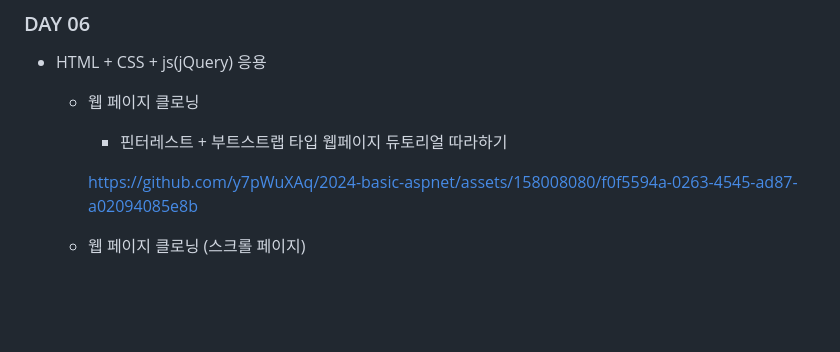
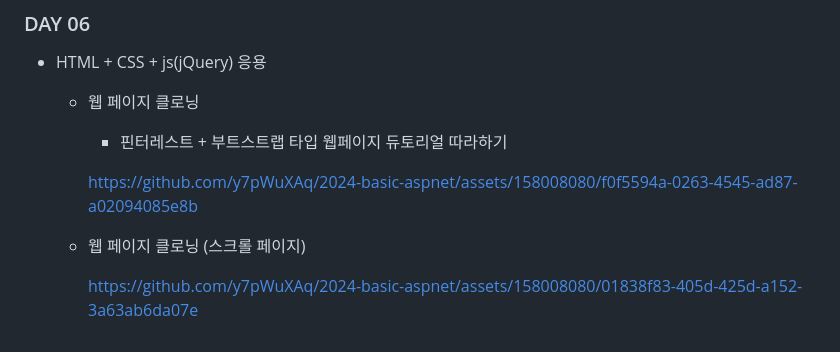
Before and after one commit to y7pWuXAq/2024-basic-aspnet, a Markdown page: README.md, the part around the change. Drawn GitHub-style; blank space fills up the shorter version.

Commit message:
HTML DAY06 완료

```diff
--- a/README.md
+++ b/README.md
@@ -394,3 +394,6 @@ IoT 개발자 과정 ASP.NET 리포지토리
 
 
     - 웹 페이지 클로닝 (스크롤 페이지)
+
+
+      https://github.com/y7pWuXAq/2024-basic-aspnet/assets/158008080/01838f83-405d-425d-a152-3a63ab6da07e
```
